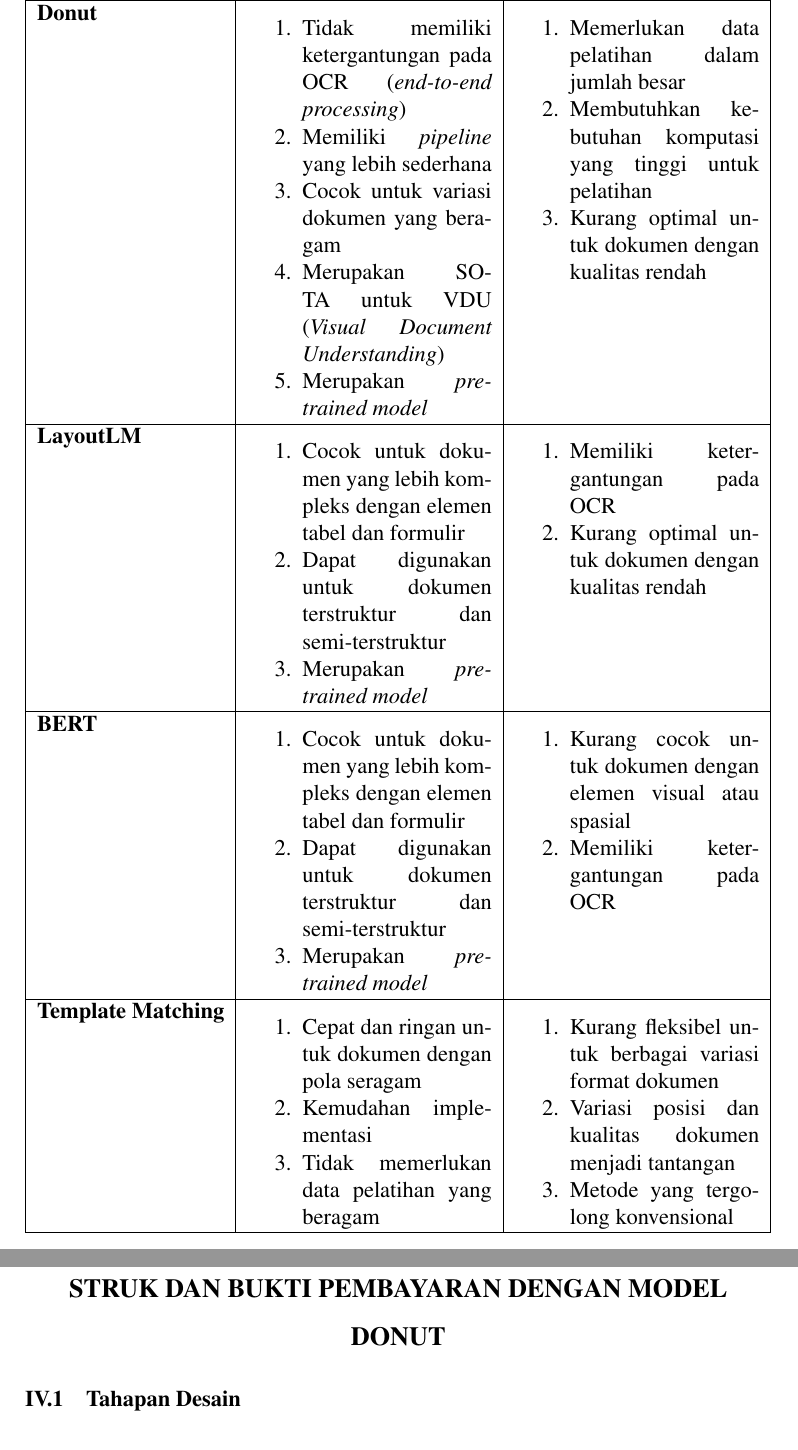
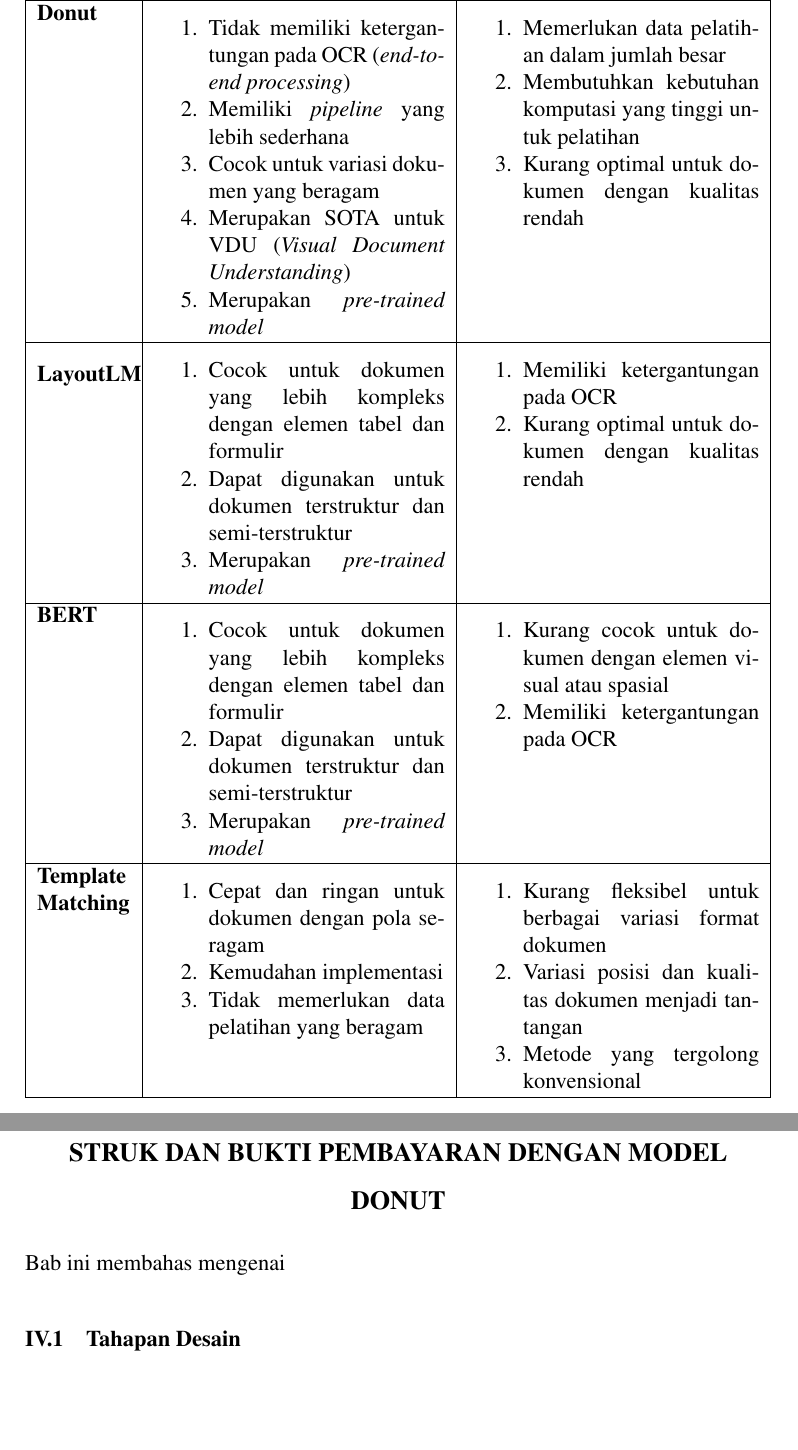
Before and after one commit to FYP-TrackMyBills/TA-Donut, a LaTeX thesis (src/thesis.tex, which reads src/chapters/ta/chapter-3/analisis-pemilihan-solusi.tex, src/chapters/ta/chapter-4.tex): two parts of pages 38 and 40 of 46, joined at a grey line, cut so that both start at the same text, the shorter picture padded with empty space. Compiled offline with pdfLaTeX.

Commit message:
feat: Bab 3 done

```diff
--- a/src/chapters/ta/chapter-3/analisis-pemilihan-solusi.tex
+++ b/src/chapters/ta/chapter-3/analisis-pemilihan-solusi.tex
@@ -46,7 +47,7 @@
 \label{tab:model-comparison}
 % Mengatur agar list tidak memakan banyak ruang vertikal
 \setlist[enumerate]{itemsep=0mm, topsep=1mm, nosep}
-\begin{tabularx}{\linewidth}{|l|X|X|}
+\begin{tabularx}{\linewidth}{|p{1.75cm}|X|X|}
 \hline
 \textbf{Model} & \textbf{Kelebihan} & \textbf{Kekurangan} \\
 \hline
--- a/src/chapters/ta/chapter-4.tex
+++ b/src/chapters/ta/chapter-4.tex
@@ -1,5 +1,6 @@
 \chapter{Desain dan Implementasi Sistem Ekstraksi Data Struk dan Bukti Pembayaran dengan Model Donut}
 \label{chapter:desain-implementasi}
+Bab ini membahas mengenai
 
 
 \input{chapters/ta/chapter-4/tahapan-desain}
```
Also changed, not shown: src/chapters/ta/chapter-3/analisis-pemilihan-solusi.tex (2 more changed lines).
